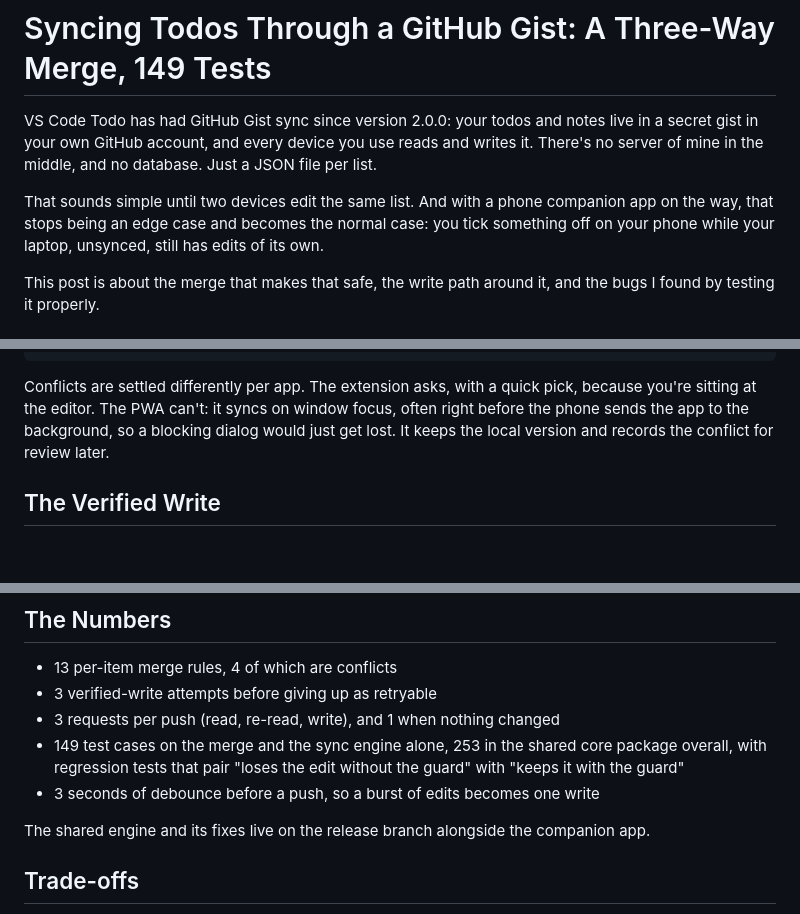
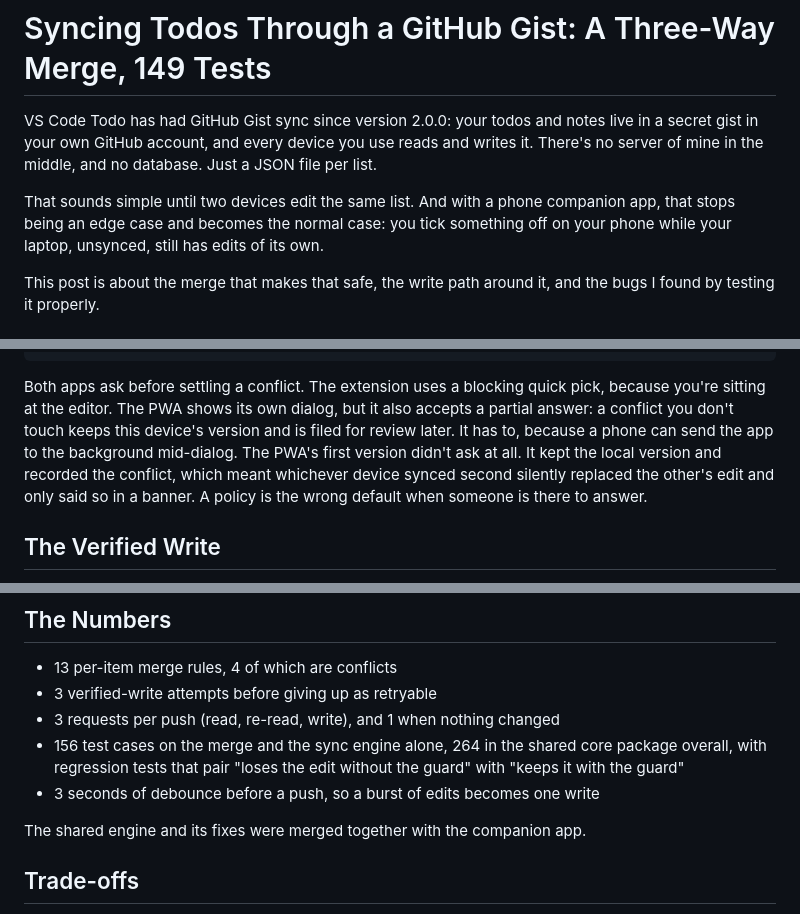
Before and after one commit to ai-autocoder/portfolio, a Markdown page: content/blog/three-way-merge-gist-sync.md, 3 parts joined by grey strips. Rendered like a GitHub page; blank space fills up the shorter version.

````diff
--- a/content/blog/three-way-merge-gist-sync.md
+++ b/content/blog/three-way-merge-gist-sync.md
@@ -11,7 +11,7 @@ image: "../media/img/blog/three-way-merge-gist-sync.svg"
 
 VS Code Todo has had GitHub Gist sync since version 2.0.0: your todos and notes live in a secret gist in your own GitHub account, and every device you use reads and writes it. There's no server of mine in the middle, and no database. Just a JSON file per list.
 
-That sounds simple until two devices edit the same list. And with a phone companion app on the way, that stops being an edge case and becomes the normal case: you tick something off on your phone while your laptop, unsynced, still has edits of its own.
+That sounds simple until two devices edit the same list. And with a phone companion app, that stops being an edge case and becomes the normal case: you tick something off on your phone while your laptop, unsynced, still has edits of its own.
 
 This post is about the merge that makes that safe, the write path around it, and the bugs I found by testing it properly.
 
@@ -60,7 +60,7 @@ if (inBase && inLocal && inRemote) {
 }
 ```
 
-Conflicts are settled differently per app. The extension asks, with a quick pick, because you're sitting at the editor. The PWA can't: it syncs on window focus, often right before the phone sends the app to the background, so a blocking dialog would just get lost. It keeps the local version and records the conflict for review later.
+Both apps ask before settling a conflict. The extension uses a blocking quick pick, because you're sitting at the editor. The PWA shows its own dialog, but it also accepts a partial answer: a conflict you don't touch keeps this device's version and is filed for review later. It has to, because a phone can send the app to the background mid-dialog. The PWA's first version didn't ask at all. It kept the local version and recorded the conflict, which meant whichever device synced second silently replaced the other's edit and only said so in a banner. A policy is the wrong default when someone is there to answer.
 
 ## The Verified Write
 
@@ -117,10 +117,10 @@ This is the part I'd want an interviewer to ask about, because every one of thes
 - 13 per-item merge rules, 4 of which are conflicts
 - 3 verified-write attempts before giving up as retryable
 - 3 requests per push (read, re-read, write), and 1 when nothing changed
-- 149 test cases on the merge and the sync engine alone, 253 in the shared core package overall, with regression tests that pair "loses the edit without the guard" with "keeps it with the guard"
+- 156 test cases on the merge and the sync engine alone, 264 in the shared core package overall, with regression tests that pair "loses the edit without the guard" with "keeps it with the guard"
 - 3 seconds of debounce before a push, so a burst of edits becomes one write
 
-The shared engine and its fixes live on the release branch alongside the companion app.
+The shared engine and its fixes were merged together with the companion app.
 
 ## Trade-offs
 
````
Also changed, not shown: other parts of content/blog/three-way-merge-gist-sync.md (+1 -1 lines), content/blog/github-device-flow-cloudflare-worker.md (+2 -2 lines), content/blog/one-angular-app-two-builds.md (+2 -3 lines).
